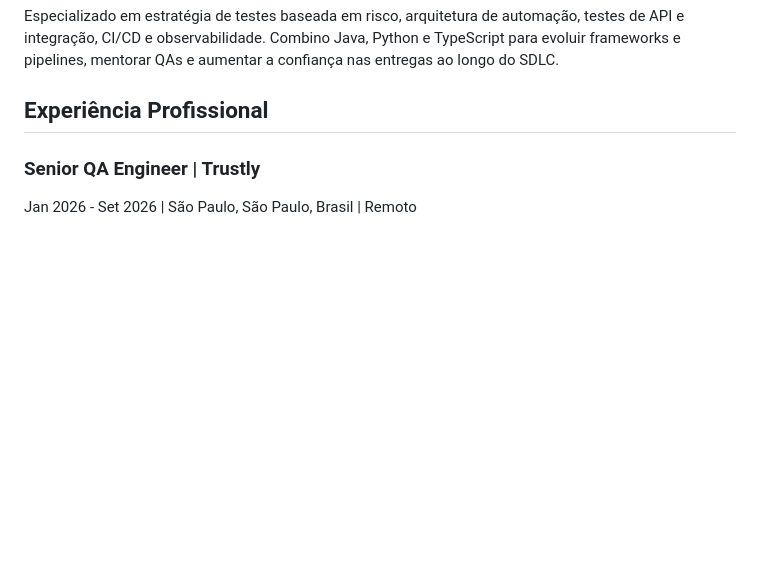
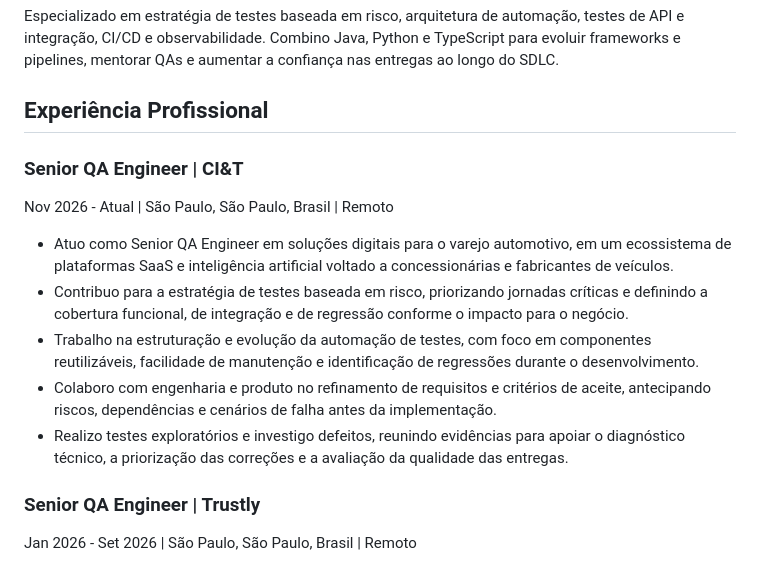
Before and after one commit to Samska/resume, a Markdown page: RESUME_pt-BR.md, the part around the change. Drawn GitHub-style; blank space fills up the shorter version.

Commit message:
docs: add current CI&T role to both resumes

```diff
--- a/RESUME_pt-BR.md
+++ b/RESUME_pt-BR.md
@@ -10,6 +10,15 @@ Senior QA Engineer com mais de 7 anos de experiência em desenvolvimento de soft
 Especializado em estratégia de testes baseada em risco, arquitetura de automação, testes de API e integração, CI/CD e observabilidade. Combino Java, Python e TypeScript para evoluir frameworks e pipelines, mentorar QAs e aumentar a confiança nas entregas ao longo do SDLC.
 
 ## Experiência Profissional
+
+### Senior QA Engineer | CI&T
+Nov 2026 - Atual | São Paulo, São Paulo, Brasil | Remoto
+
+- Atuo como Senior QA Engineer em soluções digitais para o varejo automotivo, em um ecossistema de plataformas SaaS e inteligência artificial voltado a concessionárias e fabricantes de veículos.
+- Contribuo para a estratégia de testes baseada em risco, priorizando jornadas críticas e definindo a cobertura funcional, de integração e de regressão conforme o impacto para o negócio.
+- Trabalho na estruturação e evolução da automação de testes, com foco em componentes reutilizáveis, facilidade de manutenção e identificação de regressões durante o desenvolvimento.
+- Colaboro com engenharia e produto no refinamento de requisitos e critérios de aceite, antecipando riscos, dependências e cenários de falha antes da implementação.
+- Realizo testes exploratórios e investigo defeitos, reunindo evidências para apoiar o diagnóstico técnico, a priorização das correções e a avaliação da qualidade das entregas.
 
 ### Senior QA Engineer | Trustly
 Jan 2026 - Set 2026 | São Paulo, São Paulo, Brasil | Remoto
```
Also changed, not shown: RESUME_en-US.md (+9 -0 lines).
